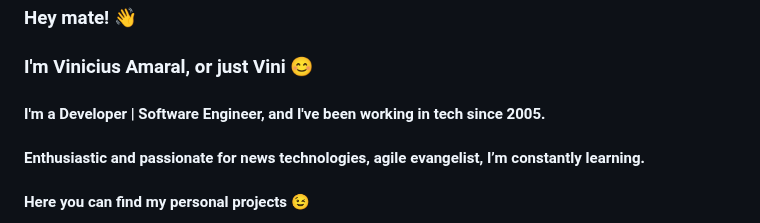
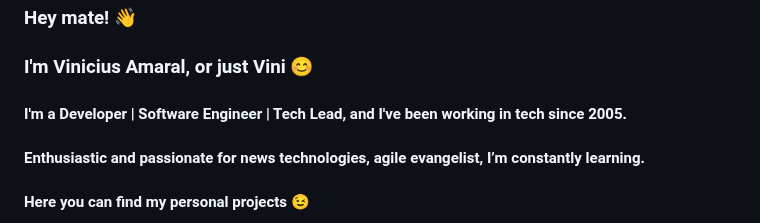
Before and after one commit to vinnamaral/vinnamaral, a Markdown page: README.md, the part around the change. Drawn GitHub-style.

```diff
--- a/README.md
+++ b/README.md
@@ -1,6 +1,6 @@
 ### Hey mate! 👋
 ### I'm Vinicius Amaral, or just Vini 😊
-#### I'm a Developer | Software Engineer, and I've been working in tech since 2005.
+#### I'm a Developer | Software Engineer | Tech Lead, and I've been working in tech since 2005.
 #### Enthusiastic and passionate for news technologies, agile evangelist, I’m constantly learning.
 #### Here you can find my personal projects 😉
 
```
